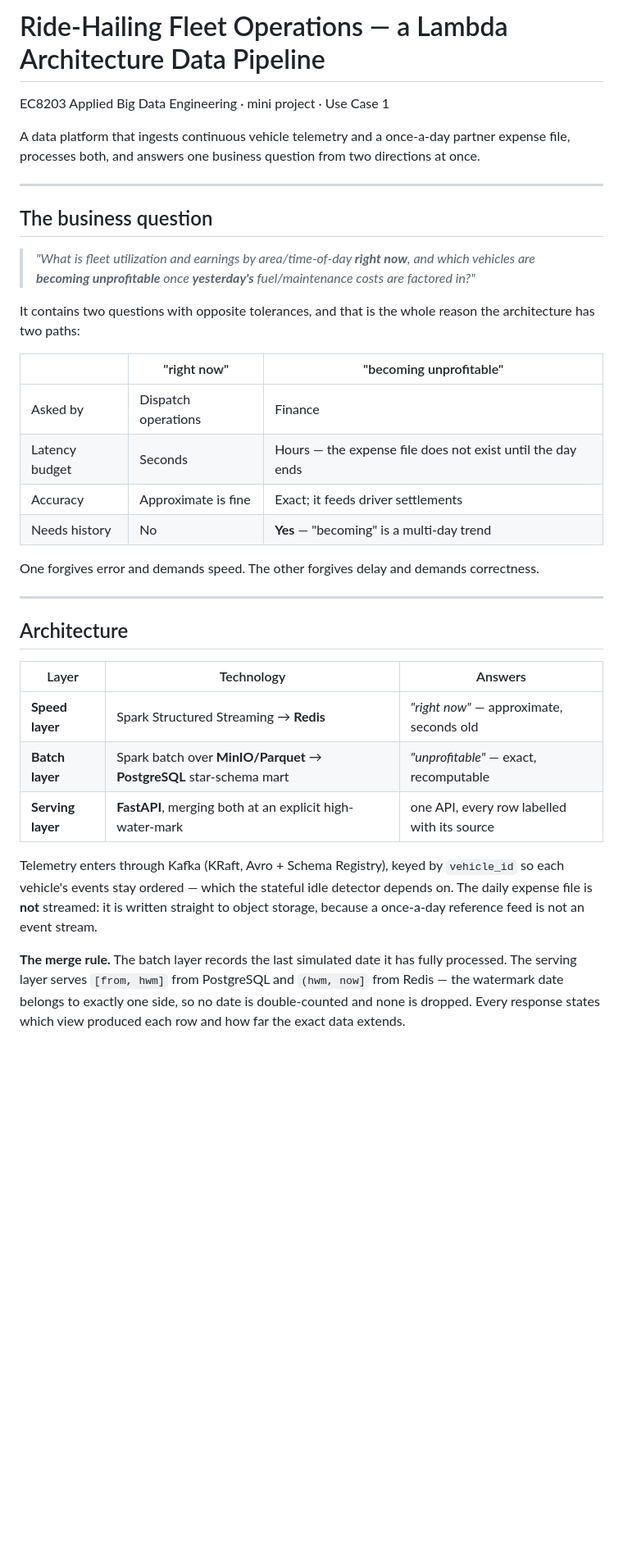
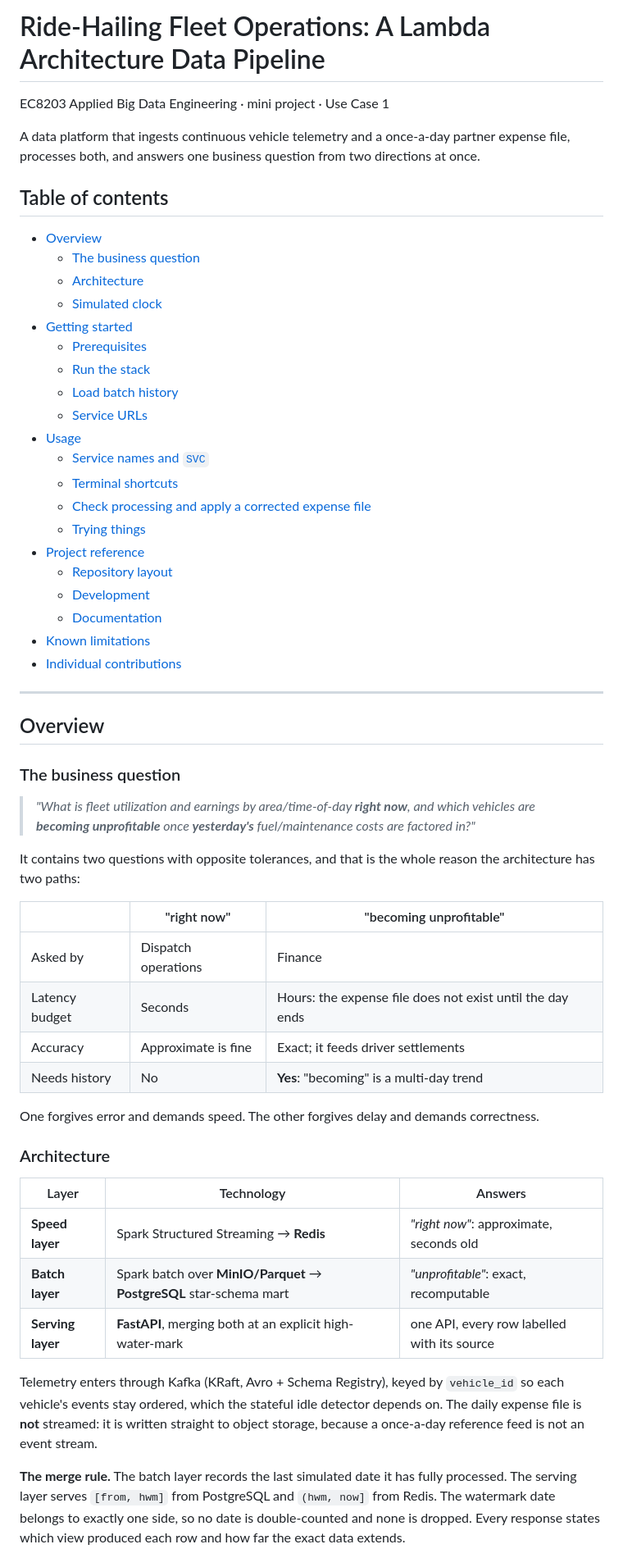
Before and after one commit to jathurT/ride-hailing-lambda, a Markdown page: README.md, the part around one of its changes. Shown at 82% size. GitHub-like rendering; blank space fills up the shorter version.

Commit message:
docs(readme): reorganise

```diff
--- a/README.md
+++ b/README.md
@@ -1,13 +1,38 @@
-# Ride-Hailing Fleet Operations — a Lambda Architecture Data Pipeline
+# Ride-Hailing Fleet Operations: A Lambda Architecture Data Pipeline
 
 EC8203 Applied Big Data Engineering · mini project · Use Case 1
 
 A data platform that ingests continuous vehicle telemetry and a once-a-day partner expense
 file, processes both, and answers one business question from two directions at once.
 
+## Table of contents
+
+- [Overview](#overview)
+  - [The business question](#the-business-question)
+  - [Architecture](#architecture)
+  - [Simulated clock](#simulated-clock)
+- [Getting started](#getting-started)
+  - [Prerequisites](#prerequisites)
+  - [Run the stack](#run-the-stack)
+  - [Load batch history](#load-batch-history)
+  - [Service URLs](#service-urls)
+- [Usage](#usage)
+  - [Service names and `SVC`](#service-names-and-svc)
+  - [Terminal shortcuts](#terminal-shortcuts)
+  - [Check processing and apply a corrected expense file](#check-processing-and-apply-a-corrected-expense-file)
+  - [Trying things](#trying-things)
+- [Project reference](#project-reference)
+  - [Repository layout](#repository-layout)
+  - [Development](#development)
+  - [Documentation](#documentation)
+- [Known limitations](#known-limitations)
+- [Individual contributions](#individual-contributions)
+
 ---
 
-## The business question
+## Overview
+
+### The business question
 
 > *"What is fleet utilization and earnings by area/time-of-day **right now**, and which vehicles
 > are **becoming unprofitable** once **yesterday's** fuel/maintenance costs are factored in?"*
@@ -18,29 +43,27 @@ architecture has two paths:
 |  | "right now" | "becoming unprofitable" |
 |---|---|---|
 | Asked by | Dispatch operations | Finance |
-| Latency budget | Seconds | Hours — the expense file does not exist until the day ends |
+| Latency budget | Seconds | Hours: the expense file does not exist until the day ends |
 | Accuracy | Approximate is fine | Exact; it feeds driver settlements |
-| Needs history | No | **Yes** — "becoming" is a multi-day trend |
+| Needs history | No | **Yes**: "becoming" is a multi-day trend |
 
 One forgives error and demands speed. The other forgives delay and demands correctness.
 
----
-
-## Architecture
+### Architecture
 
 | Layer | Technology | Answers |
 |---|---|---|
-| **Speed layer** | Spark Structured Streaming → **Redis** | *"right now"* — approximate, seconds old |
-| **Batch layer** | Spark batch over **MinIO/Parquet** → **PostgreSQL** star-schema mart | *"unprofitable"* — exact, recomputable |
+| **Speed layer** | Spark Structured Streaming → **Redis** | *"right now"*: approximate, seconds old |
+| **Batch layer** | Spark batch over **MinIO/Parquet** → **PostgreSQL** star-schema mart | *"unprofitable"*: exact, recomputable |
 | **Serving layer** | **FastAPI**, merging both at an explicit high-water-mark | one API, every row labelled with its source |
 
 Telemetry enters through Kafka (KRaft, Avro + Schema Registry), keyed by `vehicle_id` so each
-vehicle's events stay ordered — which the stateful idle detector depends on. The daily expense
+vehicle's events stay ordered, which the stateful idle detector depends on. The daily expense
 file is **not** streamed: it is written straight to object storage, because a once-a-day
 reference feed is not an event stream.
 
 **The merge rule.** The batch layer records the last simulated date it has fully processed.
-The serving layer serves `[from, hwm]` from PostgreSQL and `(hwm, now]` from Redis — the
+The serving layer serves `[from, hwm]` from PostgreSQL and `(hwm, now]` from Redis. The
 watermark date belongs to exactly one side, so no date is double-counted and none is dropped.
 Every response states which view produced each row and how far the exact data extends.
 
```
Also changed, not shown: other parts of README.md (+53 -53 lines).
